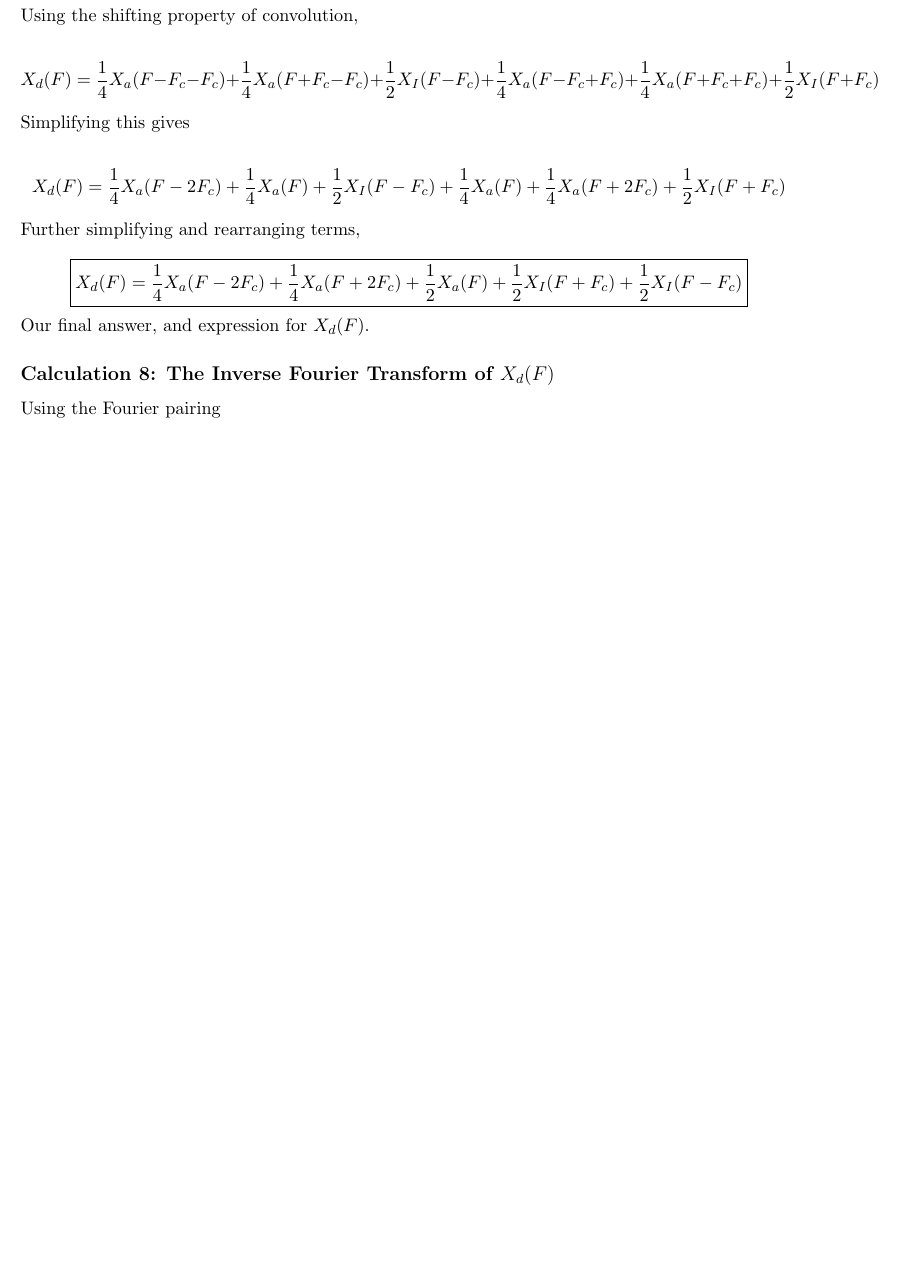
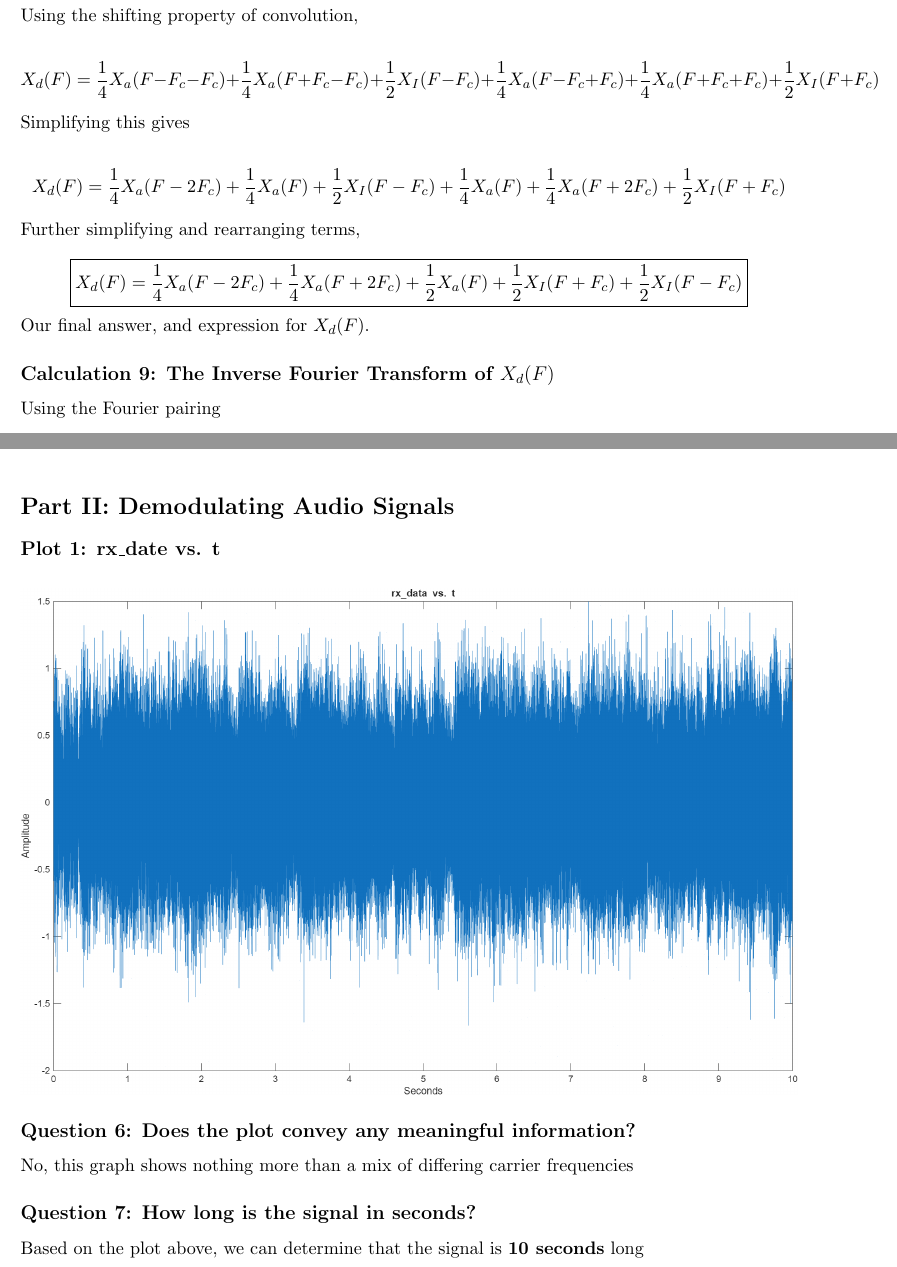
Before and after one commit to diggle-403/Project-2-Signals-and-Systems, a LaTeX document (Project2_Report.tex): part of page 12 of 15 before the commit and two parts of pages 12 and 16 of 16 after it, the two joined at a grey line, cut so that both start at the same text, the shorter picture padded with empty space. Compiled offline with pdfLaTeX.

Commit message:
Add files via upload

```diff
--- a/Project2_Report.tex
+++ b/Project2_Report.tex
@@ -413,7 +414,7 @@ Further simplifying and rearranging terms,
 
 Our final answer, and expression for \(X_d(F)\).
 
-\subsection*{Calculation 8: The Inverse Fourier Transform of \(X_d(F)\)}
+\subsection*{Calculation 9: The Inverse Fourier Transform of \(X_d(F)\)}
 
 Using the Fourier pairing
 
@@ -534,6 +535,21 @@ After all that, we are able to perform a simple inverse Fourier transform on \(X
 
 \[\boxed{x_{out}(t) = \dfrac{1}{2}x_a(t)}\]
 
+\section*{Part II: Demodulating Audio Signals}
+
+
+
+\subsection*{Plot 1: rx\_date vs. t}
+ \begin{figure}[H]
+        \centering
+        \includegraphics[width=1\textwidth]{plot1.png}
+    \end{figure}
+
+\subsection*{Question 6: Does the plot convey any meaningful information? }
+No, this graph shows nothing more than a mix of differing carrier frequencies
+
+\subsection*{Question 7: How long is the signal in seconds?}
+Based on the plot above, we can determine that the signal is \textbf{10 seconds} long
 %%%%%%%%%%%%%%%%%%%%%%%%%%%%%%%%%%%%%%%%%%%%%%%%%%%%
 % DOCUMENT END
 %%%%%%%%%%%%%%%%%%%%%%%%%%%%%%%%%%%%%%%%%%%%%%%%%%%%
```
Also changed, not shown: plot1.png (added), Project2_Report.tex (9 more changed lines), 2 other files.
